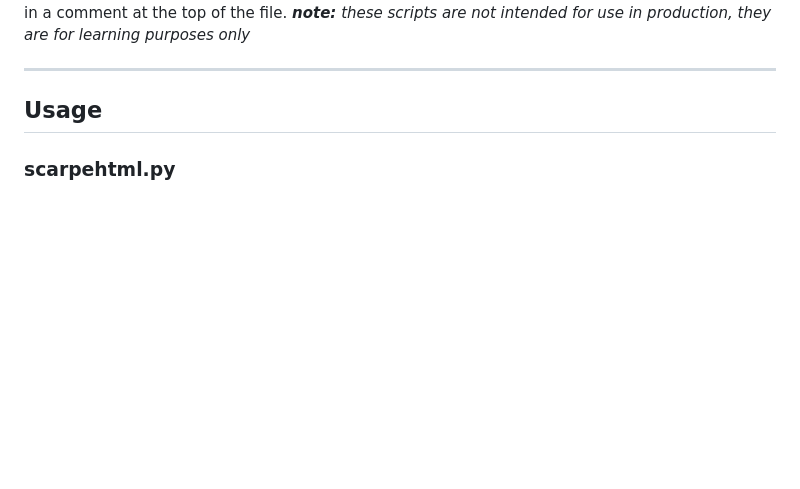
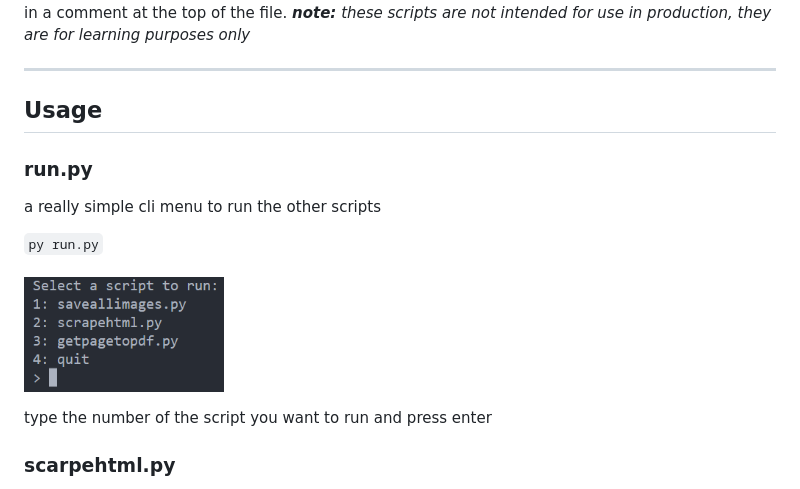
Before and after one commit to mrdiamonddirt/Python, a Markdown page: readme.md, the part around the change. GitHub-like rendering; pictures changed too: images/menu.png (added); blank space fills up the shorter version.

Commit message:
add run script

```diff
--- a/readme.md
+++ b/readme.md
@@ -13,6 +13,18 @@ some of the files require the use of additional python modules, there are instru
 <hr/>
 
 ## Usage
+
+### run.py
+
+a really simple cli menu to run the other scripts
+<br/>
+
+`py run.py`
+<br/>
+<br/>
+<img src='./images/menu.png' width='200px'>
+
+type the number of the script you want to run and press enter
 
 ### scarpehtml.py
 
```
Also changed, not shown: 3 other files.
